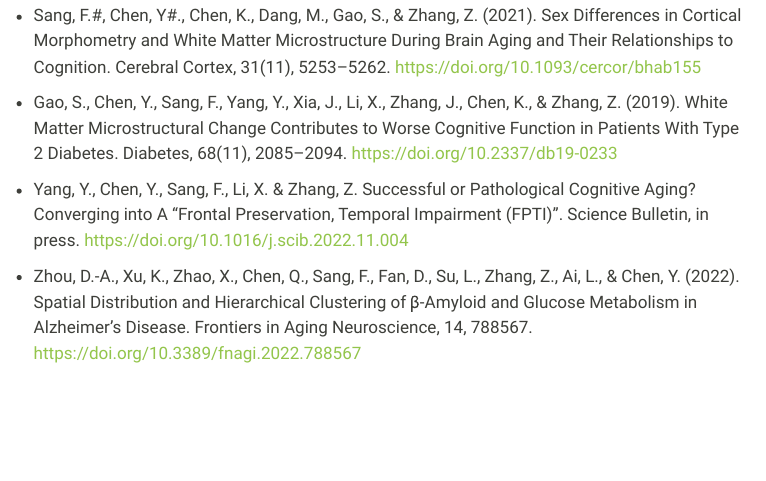
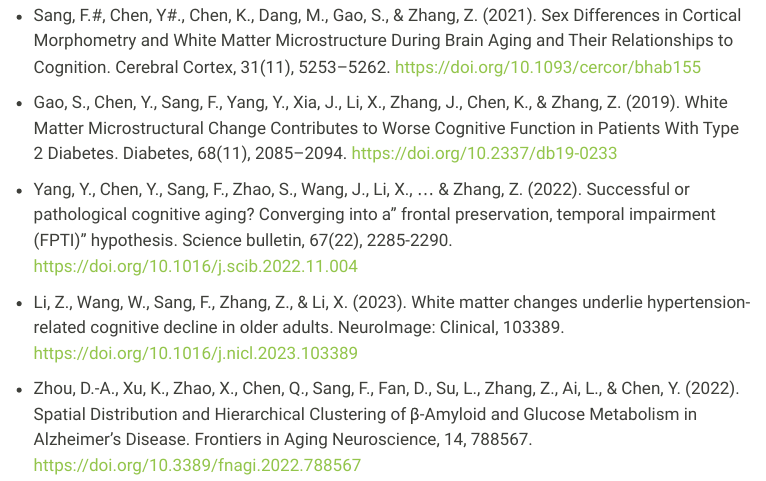
Before and after one commit to sangfengchn/sangfeng.netlify.app, a Quarto document (papers.qmd): the page in a window 1100 px wide, from 130 px down. Rendered offline with R 4.5, knitr and Pandoc in place of Quarto, with nearby package versions; menus at the side of the page are left out.

Commit message:
Add a paper.

```diff
--- a/papers.qmd
+++ b/papers.qmd
@@ -10,6 +10,9 @@ title-block-banner: true
 
 - Gao, S., Chen, Y., Sang, F., Yang, Y., Xia, J., Li, X., Zhang, J., Chen, K., & Zhang, Z. (2019). White Matter Microstructural Change Contributes to Worse Cognitive Function in Patients With Type 2 Diabetes. Diabetes, 68(11), 2085–2094. [https://doi.org/10.2337/db19-0233](https://doi.org/10.2337/db19-0233)
 
-- Yang, Y., Chen, Y., Sang, F., Li, X. & Zhang, Z. Successful or Pathological Cognitive Aging? Converging into A “Frontal Preservation, Temporal Impairment (FPTI)”. Science Bulletin, in press. [https://doi.org/10.1016/j.scib.2022.11.004](https://doi.org/10.1016/j.scib.2022.11.004)
+- Yang, Y., Chen, Y., Sang, F., Zhao, S., Wang, J., Li, X., ... & Zhang, Z. (2022). Successful or pathological cognitive aging? Converging into a" frontal preservation, temporal impairment (FPTI)" hypothesis. Science bulletin, 67(22), 2285-2290. [https://doi.org/10.1016/j.scib.2022.11.004](https://doi.org/10.1016/j.scib.2022.11.004)
+
+- Li, Z., Wang, W., Sang, F., Zhang, Z., & Li, X. (2023). White matter changes underlie hypertension-related cognitive decline in older adults. NeuroImage: Clinical, 103389.
+ [https://doi.org/10.1016/j.nicl.2023.103389](https://doi.org/10.1016/j.nicl.2023.103389)
 
 - Zhou, D.-A., Xu, K., Zhao, X., Chen, Q., Sang, F., Fan, D., Su, L., Zhang, Z., Ai, L., & Chen, Y. (2022). Spatial Distribution and Hierarchical Clustering of β-Amyloid and Glucose Metabolism in Alzheimer’s Disease. Frontiers in Aging Neuroscience, 14, 788567. [https://doi.org/10.3389/fnagi.2022.788567](https://doi.org/10.3389/fnagi.2022.788567)
```
Also changed, not shown: 4 other files.
